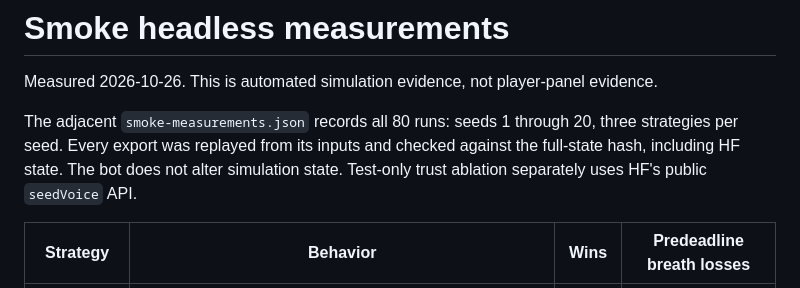
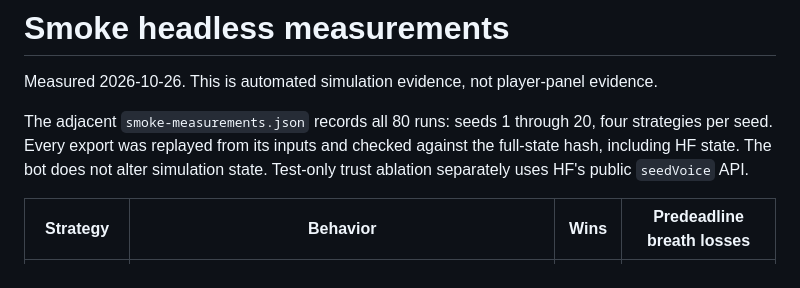
Before and after one commit to adam0white/smoke, a Markdown page: docs/smoke-measurements.md, the part around the change. Drawn GitHub-style.

Commit message:
Correct the four-policy measurement count
Co-Authored-By: Codex <noreply@openai.com>

```diff
--- a/docs/smoke-measurements.md
+++ b/docs/smoke-measurements.md
@@ -2,7 +2,7 @@
 
 Measured 2026-10-26. This is automated simulation evidence, not player-panel evidence.
 
-The adjacent `smoke-measurements.json` records all 80 runs: seeds 1 through 20, three strategies per seed. Every export was replayed from its inputs and checked against the full-state hash, including HF state. The bot does not alter simulation state. Test-only trust ablation separately uses HF's public `seedVoice` API.
+The adjacent `smoke-measurements.json` records all 80 runs: seeds 1 through 20, four strategies per seed. Every export was replayed from its inputs and checked against the full-state hash, including HF state. The bot does not alter simulation state. Test-only trust ablation separately uses HF's public `seedVoice` API.
 
 | Strategy  | Behavior                                                                                                                                               | Wins  | Predeadline breath losses |
 | --------- | ------------------------------------------------------------------------------------------------------------------------------------------------------ | ----- | ------------------------- |
```
